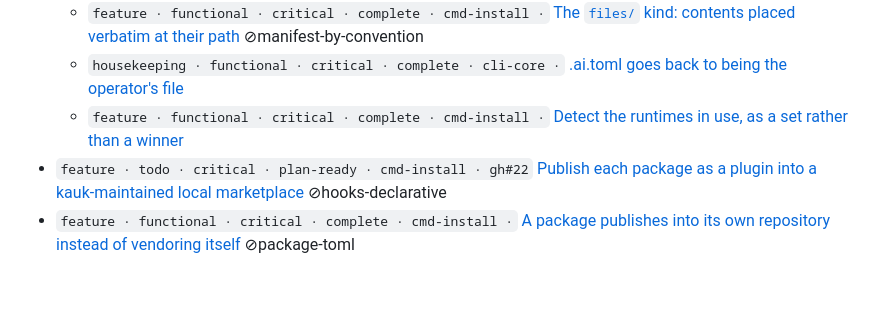
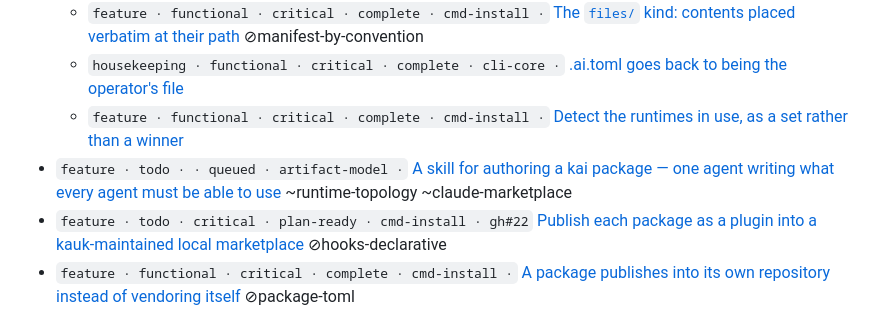
Before and after one commit to kaukea/kauk, a Markdown page: docs/TODO.md, the part around the change. Rendered like a GitHub page; blank space fills up the shorter version.

```diff
--- a/docs/TODO.md
+++ b/docs/TODO.md
@@ -44,6 +44,7 @@ sidecars (`TODO.md.d/<id>.md`). Functionality = heading; component = Taxonomy le
   - `feature · functional · critical · complete · cmd-install ·` [The `files/` kind: contents placed verbatim at their path](TODO.md.d/files-kind.md) ⊘manifest-by-convention
   - `housekeeping · functional · critical · complete · cli-core ·` [.ai.toml goes back to being the operator's file](TODO.md.d/ai-toml-cleanup.md)
   - `feature · functional · critical · complete · cmd-install ·` [Detect the runtimes in use, as a set rather than a winner](TODO.md.d/runtime-detection.md)
+- `feature · todo · · queued · artifact-model ·` [A skill for authoring a kai package — one agent writing what every agent must be able to use](TODO.md.d/package-authoring-skill.md) ~runtime-topology ~claude-marketplace
 - `feature · todo · critical · plan-ready · cmd-install · gh#22` [Publish each package as a plugin into a kauk-maintained local marketplace](TODO.md.d/claude-marketplace.md) ⊘hooks-declarative
 - `feature · functional · critical · complete · cmd-install ·` [A package publishes into its own repository instead of vendoring itself](TODO.md.d/self-publishing.md) ⊘package-toml
 - `feature · done · critical · complete · cli-core ·` [The migration engine reaches a repository that has never run it](TODO.md.d/migration-engine-rules.md) ~estate-links-run ~migrations-at-sync
```
Also changed, not shown: docs/TODO.md.d/package-authoring-skill.md (added, +37 -0 lines).
